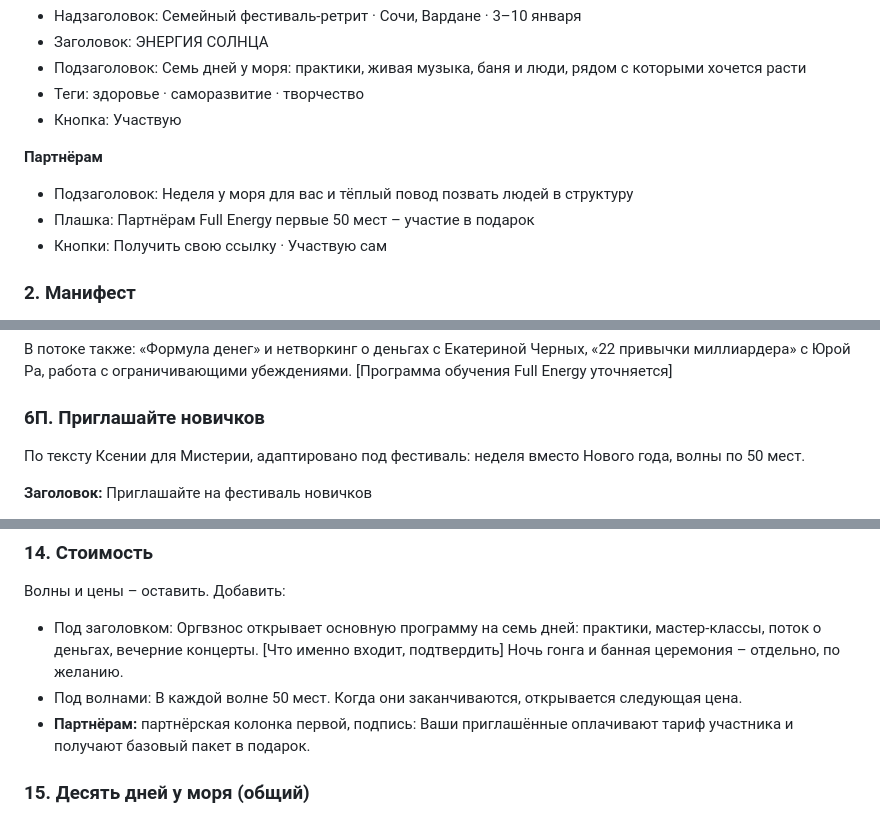
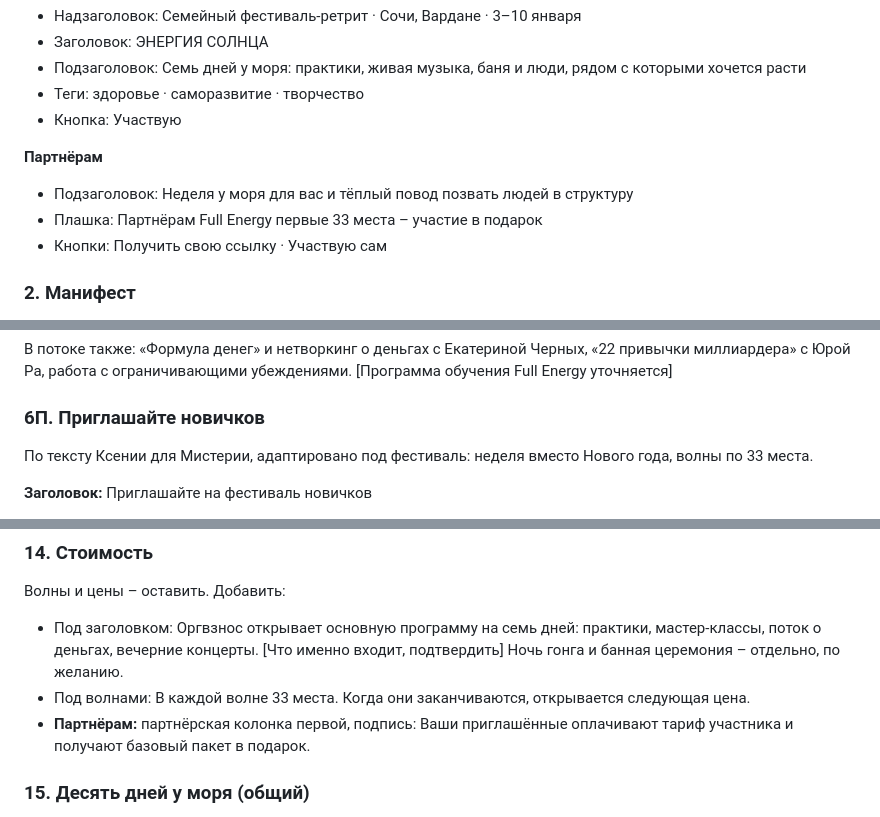
Before and after one commit to Xenaja/fest-sun-blocks, a Markdown page: docs/texts-2026-10-26.md, 3 parts joined by grey strips. GitHub-like rendering.

```diff
--- a/docs/texts-2026-10-26.md
+++ b/docs/texts-2026-10-26.md
@@ -211,7 +211,7 @@ Oct 26, 2026 · @Ksenia
 **Партнёрам**
 
 - Подзаголовок: Неделя у моря для вас и тёплый повод позвать людей в структуру
-- Плашка: Партнёрам Full Energy первые 50 мест – участие в подарок
+- Плашка: Партнёрам Full Energy первые 33 места – участие в подарок
 - Кнопки: Получить свою ссылку · Участвую сам
 
 ### 2. Манифест
@@ -282,7 +282,7 @@ Oct 26, 2026 · @Ksenia
 
 ### 6П. Приглашайте новичков
 
-По тексту Ксении для Мистерии, адаптировано под фестиваль: неделя вместо Нового года, волны по 50 мест.
+По тексту Ксении для Мистерии, адаптировано под фестиваль: неделя вместо Нового года, волны по 33 места.
 
 **Заголовок:** Приглашайте на фестиваль новичков
 
@@ -410,7 +410,7 @@ Oct 26, 2026 · @Ksenia
 Волны и цены – оставить. Добавить:
 
 - Под заголовком: Оргвзнос открывает основную программу на семь дней: практики, мастер-классы, поток о деньгах, вечерние концерты. \[Что именно входит, подтвердить\] Ночь гонга и банная церемония – отдельно, по желанию.
-- Под волнами: В каждой волне 50 мест. Когда они заканчиваются, открывается следующая цена.
+- Под волнами: В каждой волне 33 места. Когда они заканчиваются, открывается следующая цена.
 - **Партнёрам:** партнёрская колонка первой, подпись: Ваши приглашённые оплачивают тариф участника и получают базовый пакет в подарок.
 
 ### 15. Десять дней у моря (общий)
```
Also changed, not shown: other parts of docs/texts-2026-10-26.md (+5 -5 lines), docs/TASK-landing-texts-2026-10-26.md (+2 -2 lines).
